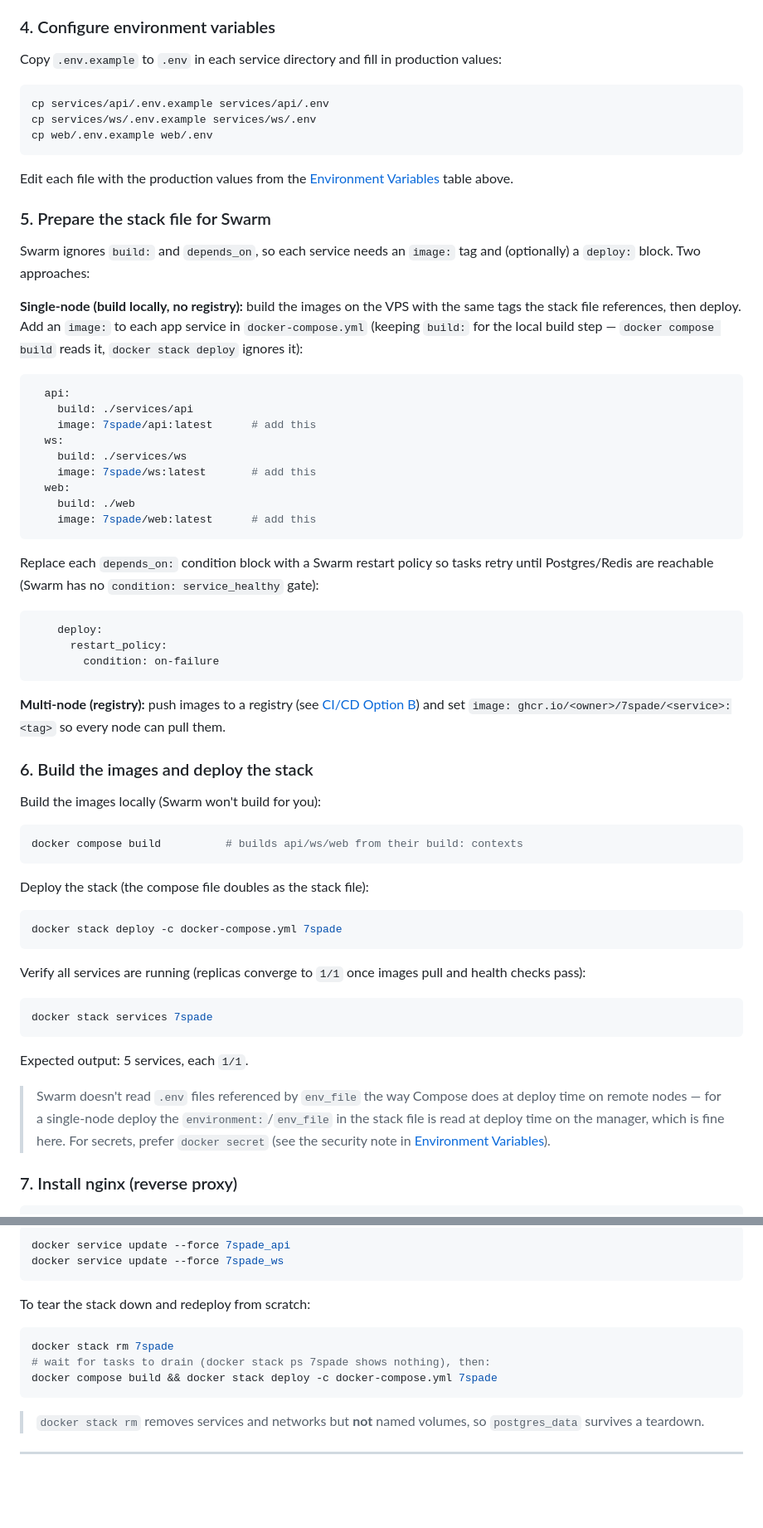
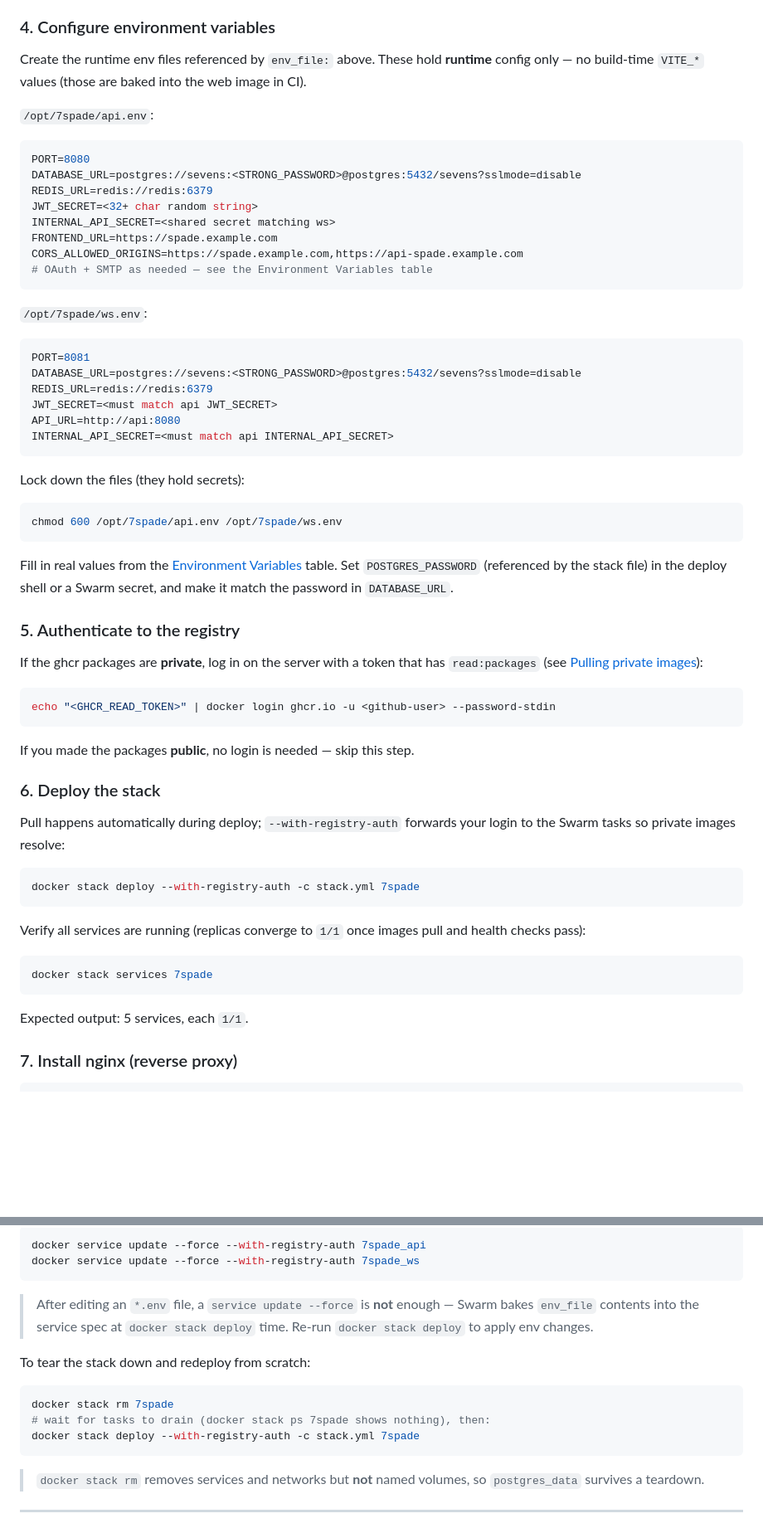
Before and after one commit to faytranevozter/7spade, a Markdown page: docs/deployment.md, 2 parts joined by grey strips. Shown at 83% size. Rendered like a GitHub page; blank space fills up the shorter version.

````diff
--- a/docs/deployment.md
+++ b/docs/deployment.md
@@ -172,56 +238,56 @@ cd /opt/7spade
 
 ### 4. Configure environment variables
 
-Copy `.env.example` to `.env` in each service directory and fill in production values:
+Create the runtime env files referenced by `env_file:` above. These hold **runtime** config only — no build-time `VITE_*` values (those are baked into the web image in CI).
+
+`/opt/7spade/api.env`:
+
+```env
+PORT=8080
+DATABASE_URL=postgres://sevens:<STRONG_PASSWORD>@postgres:5432/sevens?sslmode=disable
+REDIS_URL=redis://redis:6379
+JWT_SECRET=<32+ char random string>
+INTERNAL_API_SECRET=<shared secret matching ws>
+FRONTEND_URL=https://spade.example.com
+CORS_ALLOWED_ORIGINS=https://spade.example.com,https://api-spade.example.com
+# OAuth + SMTP as needed — see the Environment Variables table
+```
+
+`/opt/7spade/ws.env`:
+
+```env
+PORT=8081
+DATABASE_URL=postgres://sevens:<STRONG_PASSWORD>@postgres:5432/sevens?sslmode=disable
+REDIS_URL=redis://redis:6379
+JWT_SECRET=<must match api JWT_SECRET>
+API_URL=http://api:8080
+INTERNAL_API_SECRET=<must match api INTERNAL_API_SECRET>
+```
+
+Lock down the files (they hold secrets):
 
 ```bash
-cp services/api/.env.example services/api/.env
-cp services/ws/.env.example services/ws/.env
-cp web/.env.example web/.env
+chmod 600 /opt/7spade/api.env /opt/7spade/ws.env
 ```
 
-Edit each file with the production values from the [Environment Variables](#environment-variables) table above.
+Fill in real values from the [Environment Variables](#environment-variables) table. Set `POSTGRES_PASSWORD` (referenced by the stack file) in the deploy shell or a Swarm secret, and make it match the password in `DATABASE_URL`.
 
-### 5. Prepare the stack file for Swarm
+### 5. Authenticate to the registry
 
-Swarm ignores `build:` and `depends_on`, so each service needs an `image:` tag and (optionally) a `deploy:` block. Two approaches:
+If the ghcr packages are **private**, log in on the server with a token that has `read:packages` (see [Pulling private images](#cicd-github-actions)):
 
-**Single-node (build locally, no registry):** build the images on the VPS with the same tags the stack file references, then deploy. Add an `image:` to each app service in `docker-compose.yml` (keeping `build:` for the local build step — `docker compose build` reads it, `docker stack deploy` ignores it):
-
-```yaml
-  api:
-    build: ./services/api
-    image: 7spade/api:latest      # add this
-  ws:
-    build: ./services/ws
-    image: 7spade/ws:latest       # add this
-  web:
-    build: ./web
-    image: 7spade/web:latest      # add this
+```bash
+echo "<GHCR_READ_TOKEN>" | docker login ghcr.io -u <github-user> --password-stdin
 ```
 
-Replace each `depends_on:` condition block with a Swarm restart policy so tasks retry until Postgres/Redis are reachable (Swarm has no `condition: service_healthy` gate):
+If you made the packages **public**, no login is needed — skip this step.
 
-```yaml
-    deploy:
-      restart_policy:
-        condition: on-failure
-```
+### 6. Deploy the stack
 
-**Multi-node (registry):** push images to a registry (see [CI/CD Option B](#cicd-github-actions)) and set `image: ghcr.io/<owner>/7spade/<service>:<tag>` so every node can pull them.
-
-### 6. Build the images and deploy the stack
-
-Build the images locally (Swarm won't build for you):
+Pull happens automatically during deploy; `--with-registry-auth` forwards your login to the Swarm tasks so private images resolve:
 
 ```bash
-docker compose build          # builds api/ws/web from their build: contexts
-```
-
-Deploy the stack (the compose file doubles as the stack file):
-
-```bash
-docker stack deploy -c docker-compose.yml 7spade
+docker stack deploy --with-registry-auth -c stack.yml 7spade
 ```
 
 Verify all services are running (replicas converge to `1/1` once images pull and health checks pass):
@@ -231,8 +297,6 @@ docker stack services 7spade
 ```
 
 Expected output: 5 services, each `1/1`.
-
-> Swarm doesn't read `.env` files referenced by `env_file` the way Compose does at deploy time on remote nodes — for a single-node deploy the `environment:`/`env_file` in the stack file is read at deploy time on the manager, which is fine here. For secrets, prefer `docker secret` (see the security note in [Environment Variables](#environment-variables)).
 
 ### 7. Install nginx (reverse proxy)
 
@@ -629,15 +696,17 @@ To force a single service to restart its tasks (e.g. after an env change, withou
 
 ```bash
-docker service update --force 7spade_api
-docker service update --force 7spade_ws
+docker service update --force --with-registry-auth 7spade_api
+docker service update --force --with-registry-auth 7spade_ws
 ```
+
+> After editing an `*.env` file, a `service update --force` is **not** enough — Swarm bakes `env_file` contents into the service spec at `docker stack deploy` time. Re-run `docker stack deploy` to apply env changes.
 
 To tear the stack down and redeploy from scratch:
 
 ```bash
 docker stack rm 7spade
 # wait for tasks to drain (docker stack ps 7spade shows nothing), then:
-docker compose build && docker stack deploy -c docker-compose.yml 7spade
+docker stack deploy --with-registry-auth -c stack.yml 7spade
 ```
 
 > `docker stack rm` removes services and networks but **not** named volumes, so `postgres_data` survives a teardown.
````
Also changed, not shown: other parts of docs/deployment.md (+151 -80 lines).
